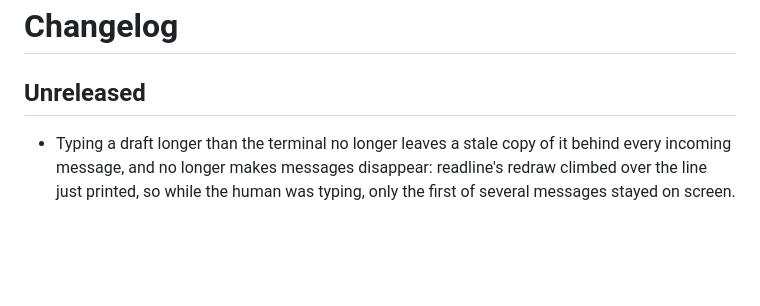
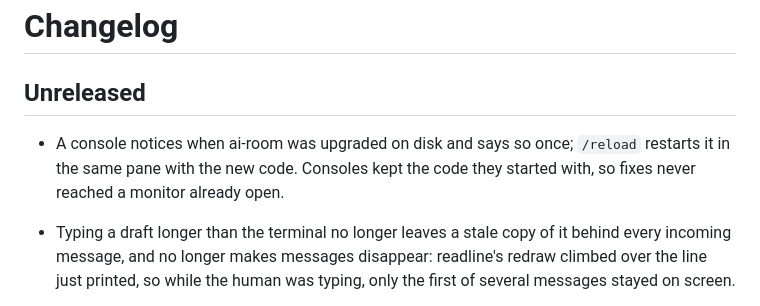
Before and after one commit to flaviosilveira/ai-room, a Markdown page: CHANGELOG.md, the part around the change. Drawn GitHub-style; blank space fills up the shorter version.

Commit message:
docs: Document /reload

```diff
--- a/CHANGELOG.md
+++ b/CHANGELOG.md
@@ -1,6 +1,10 @@
 # Changelog
 
 ## Unreleased
+
+- A console notices when ai-room was upgraded on disk and says so once;
+  `/reload` restarts it in the same pane with the new code. Consoles kept the
+  code they started with, so fixes never reached a monitor already open.
 
 - Typing a draft longer than the terminal no longer leaves a stale copy of it
   behind every incoming message, and no longer makes messages disappear:
```
Also changed, not shown: CHEATSHEET.md (+1 -0 lines).
